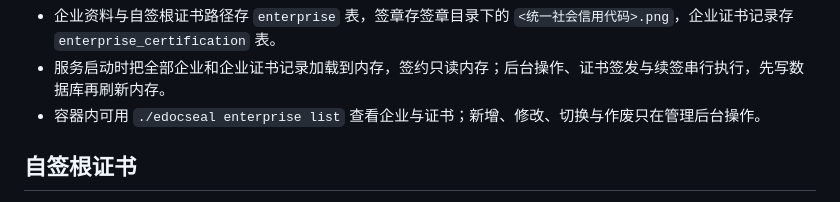
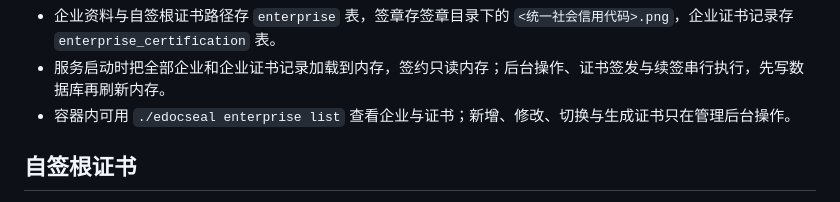
Before and after one commit to liasica/edocseal, a Markdown page: docs/签约企业与证书.md, the part around the change. Drawn GitHub-style.

Commit message:
docs: 同步签约证书的后台操作说明

```diff
--- a/docs/签约企业与证书.md
+++ b/docs/签约企业与证书.md
@@ -31,7 +31,7 @@
 
 - 企业资料与自签根证书路径存 `enterprise` 表，签章存签章目录下的 `<统一社会信用代码>.png`，企业证书记录存 `enterprise_certification` 表。
 - 服务启动时把全部企业和企业证书记录加载到内存，签约只读内存；后台操作、证书签发与续签串行执行，先写数据库再刷新内存。
-- 容器内可用 `./edocseal enterprise list` 查看企业与证书；新增、修改、切换与作废只在管理后台操作。
+- 容器内可用 `./edocseal enterprise list` 查看企业与证书；新增、修改、切换与生成证书只在管理后台操作。
 
 ## 自签根证书
 
```
